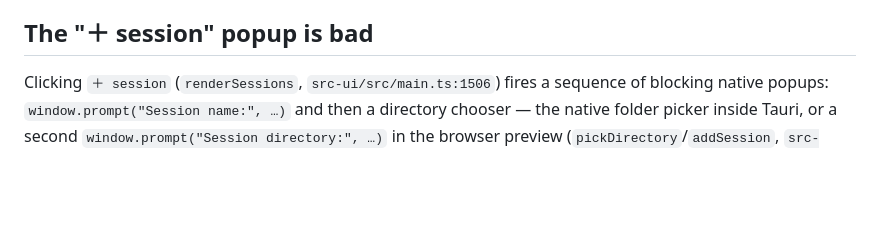
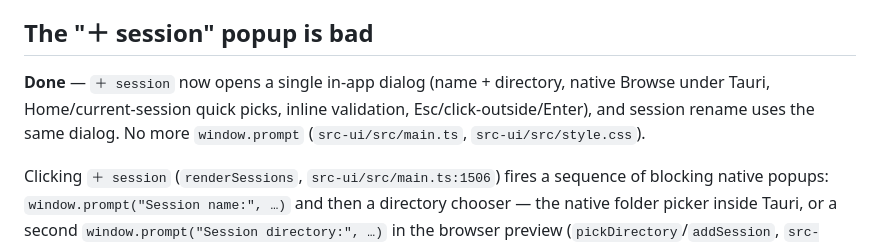
Before and after one commit to ruannnebornman/muis, a Markdown page: docs/bugfixes.md, the part around the change. GitHub-like rendering; blank space fills up the shorter version.

Commit message:
docs(bugfixes): mark the session dialog done

```diff
--- a/docs/bugfixes.md
+++ b/docs/bugfixes.md
@@ -203,6 +203,12 @@ tab that should start clean. Suppress it.
 
 ## The "＋ session" popup is bad
 
+**Done** — `＋ session` now opens a single in-app dialog (name + directory,
+native Browse under Tauri, Home/current-session quick picks, inline
+validation, Esc/click-outside/Enter), and session rename uses the same
+dialog. No more `window.prompt` (`src-ui/src/main.ts`,
+`src-ui/src/style.css`).
+
 Clicking `＋ session` (`renderSessions`, `src-ui/src/main.ts:1506`) fires a
 sequence of blocking native popups: `window.prompt("Session name:", …)`
 and then a directory chooser — the native folder picker inside Tauri, or
```
